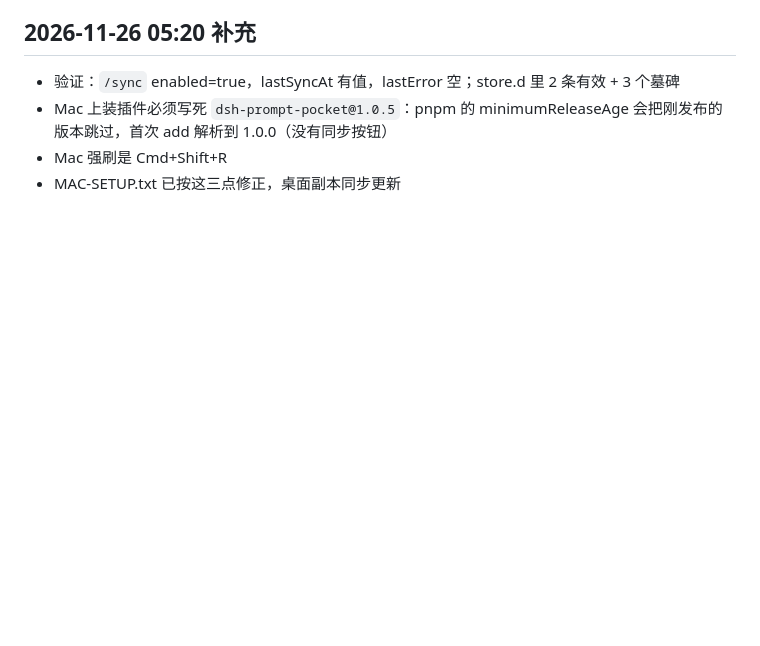
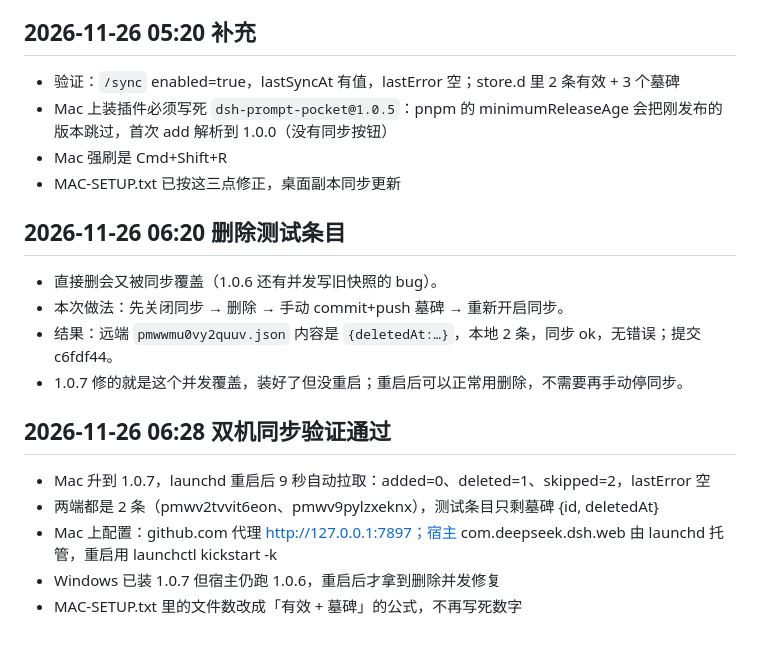
Before and after one commit to FindSomeSkills/dsh-prompt-pocket, a Markdown page: docs/STATE-2026-11-26.md, the part around the change. GitHub-like rendering; blank space fills up the shorter version.

```diff
--- a/docs/STATE-2026-11-26.md
+++ b/docs/STATE-2026-11-26.md
@@ -28,3 +28,18 @@
 - Mac 上装插件必须写死 `dsh-prompt-pocket@1.0.5`：pnpm 的 minimumReleaseAge 会把刚发布的版本跳过，首次 add 解析到 1.0.0（没有同步按钮）
 - Mac 强刷是 Cmd+Shift+R
 - MAC-SETUP.txt 已按这三点修正，桌面副本同步更新
+
+## 2026-11-26 06:20 删除测试条目
+
+- 直接删会又被同步覆盖（1.0.6 还有并发写旧快照的 bug）。
+- 本次做法：先关闭同步 → 删除 → 手动 commit+push 墓碑 → 重新开启同步。
+- 结果：远端 `pmwwmu0vy2quuv.json` 内容是 `{deletedAt:…}`，本地 2 条，同步 ok，无错误；提交 c6fdf44。
+- 1.0.7 修的就是这个并发覆盖，装好了但没重启；重启后可以正常用删除，不需要再手动停同步。
+
+## 2026-11-26 06:28 双机同步验证通过
+
+- Mac 升到 1.0.7，launchd 重启后 9 秒自动拉取：added=0、deleted=1、skipped=2，lastError 空
+- 两端都是 2 条（pmwv2tvvit6eon、pmwv9pylzxeknx），测试条目只剩墓碑 {id, deletedAt}
+- Mac 上配置：github.com 代理 http://127.0.0.1:7897；宿主 com.deepseek.dsh.web 由 launchd 托管，重启用 launchctl kickstart -k
+- Windows 已装 1.0.7 但宿主仍跑 1.0.6，重启后才拿到删除并发修复
+- MAC-SETUP.txt 里的文件数改成「有效 + 墓碑」的公式，不再写死数字
```
Also changed, not shown: README.md (+35 -2 lines), README.zh.md (+34 -2 lines), docs/images/win-sync.png (added), 4 other files.
